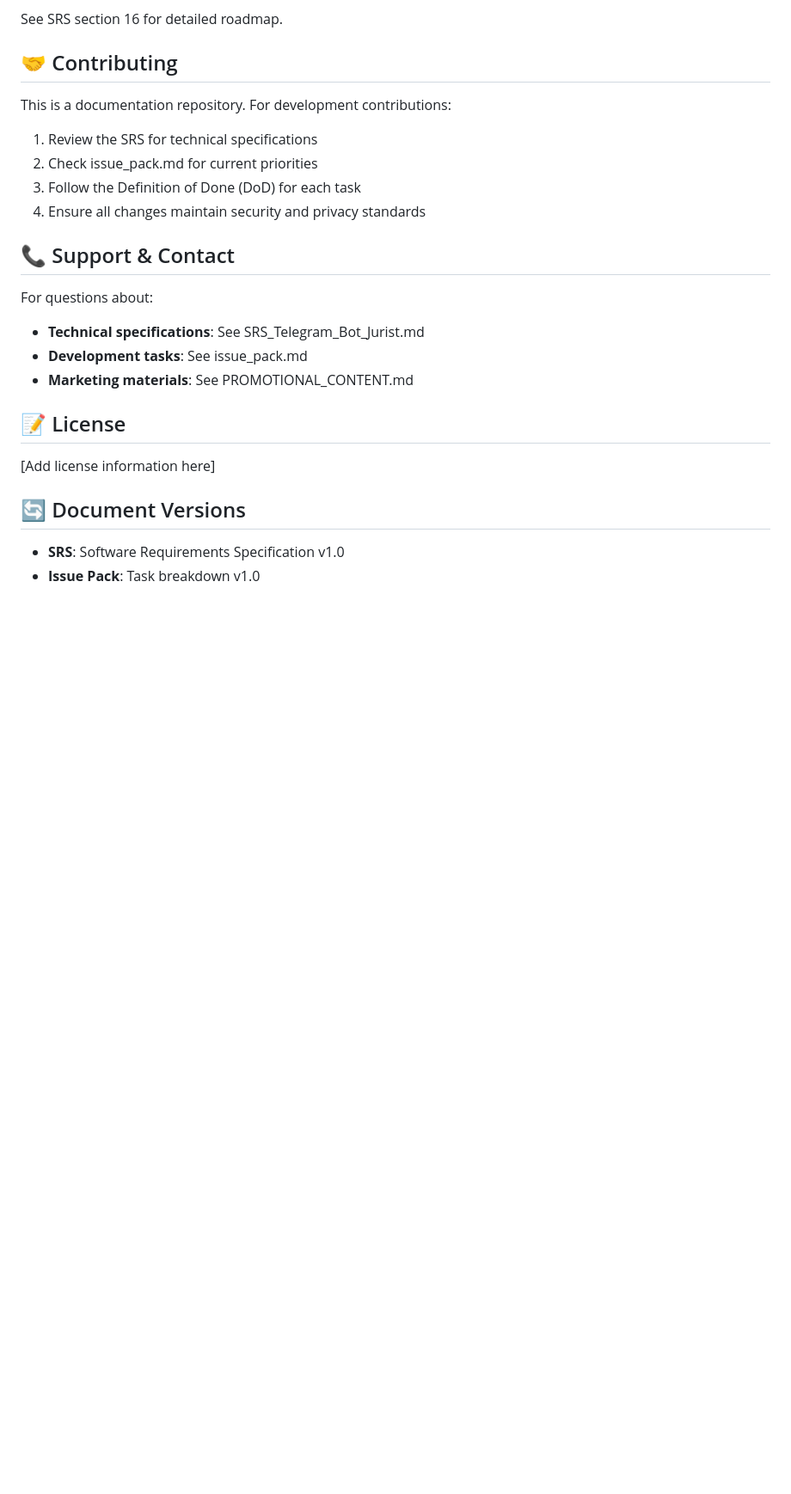
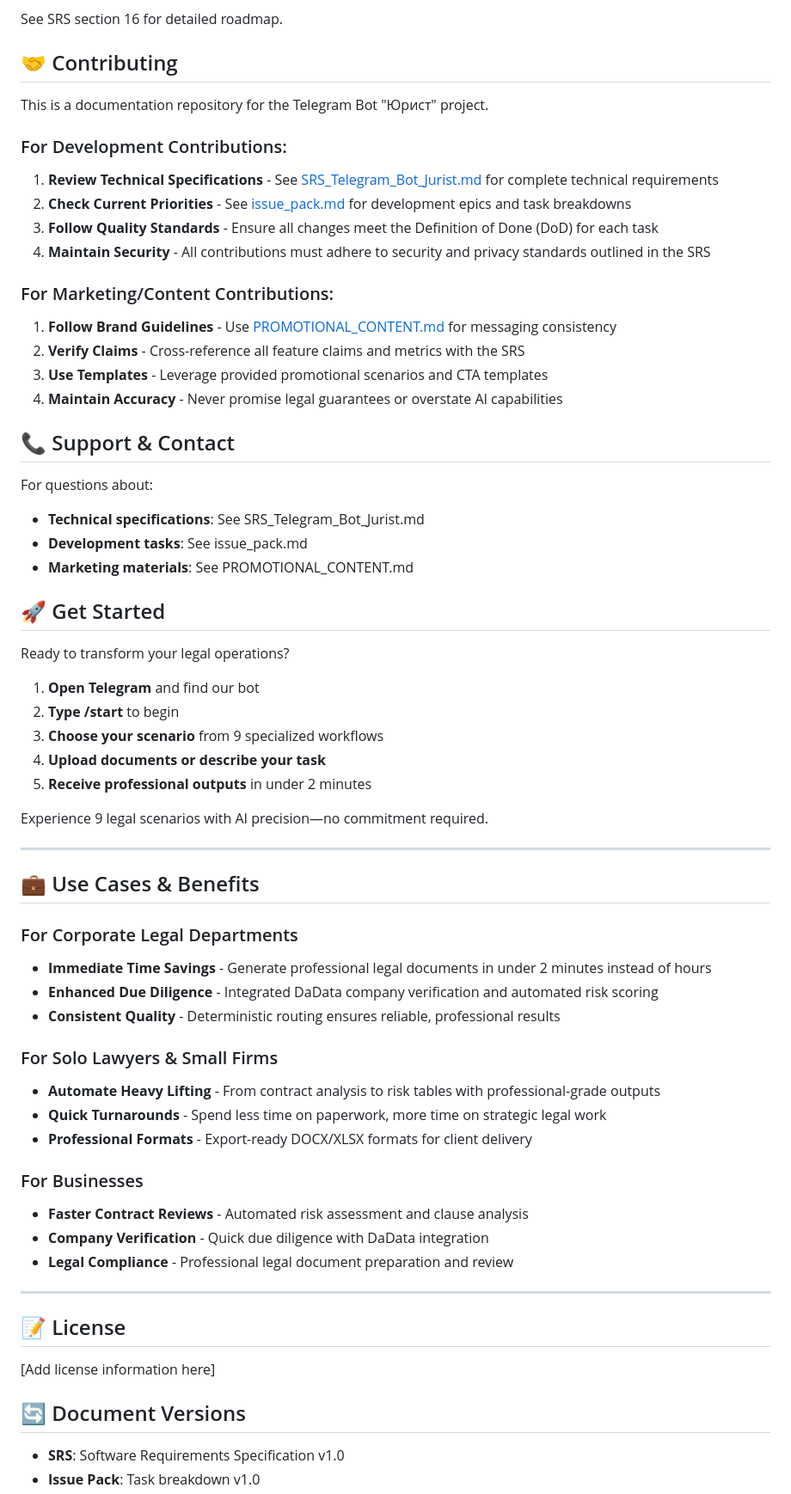
Before and after one commit to ArtemFilin1990/Ewabotjur, a Markdown page: README.md, the part around one of its changes. Shown at 86% size. GitHub-like rendering; blank space fills up the shorter version.

```diff
--- a/README.md
+++ b/README.md
@@ -157,12 +195,21 @@ See SRS section 16 for detailed roadmap.
 
 ## 🤝 Contributing
 
-This is a documentation repository. For development contributions:
+This is a documentation repository for the Telegram Bot "Юрист" project.
 
-1. Review the SRS for technical specifications
-2. Check issue_pack.md for current priorities
-3. Follow the Definition of Done (DoD) for each task
-4. Ensure all changes maintain security and privacy standards
+### For Development Contributions:
+
+1. **Review Technical Specifications** - See [SRS_Telegram_Bot_Jurist.md](./SRS_Telegram_Bot_Jurist.md) for complete technical requirements
+2. **Check Current Priorities** - See [issue_pack.md](./issue_pack.md) for development epics and task breakdowns
+3. **Follow Quality Standards** - Ensure all changes meet the Definition of Done (DoD) for each task
+4. **Maintain Security** - All contributions must adhere to security and privacy standards outlined in the SRS
+
+### For Marketing/Content Contributions:
+
+1. **Follow Brand Guidelines** - Use [PROMOTIONAL_CONTENT.md](./PROMOTIONAL_CONTENT.md) for messaging consistency
+2. **Verify Claims** - Cross-reference all feature claims and metrics with the SRS
+3. **Use Templates** - Leverage provided promotional scenarios and CTA templates
+4. **Maintain Accuracy** - Never promise legal guarantees or overstate AI capabilities
 
 ## 📞 Support & Contact
 
@@ -170,6 +217,39 @@ For questions about:
 - **Technical specifications**: See SRS_Telegram_Bot_Jurist.md
 - **Development tasks**: See issue_pack.md
 - **Marketing materials**: See PROMOTIONAL_CONTENT.md
+
+## 🚀 Get Started
+
+Ready to transform your legal operations?
+
+1. **Open Telegram** and find our bot
+2. **Type /start** to begin
+3. **Choose your scenario** from 9 specialized workflows
+4. **Upload documents or describe your task**
+5. **Receive professional outputs** in under 2 minutes
+
+Experience 9 legal scenarios with AI precision—no commitment required.
+
+---
+
+## 💼 Use Cases & Benefits
+
+### For Corporate Legal Departments
+- **Immediate Time Savings** - Generate professional legal documents in under 2 minutes instead of hours
+- **Enhanced Due Diligence** - Integrated DaData company verification and automated risk scoring
+- **Consistent Quality** - Deterministic routing ensures reliable, professional results
+
+### For Solo Lawyers & Small Firms
+- **Automate Heavy Lifting** - From contract analysis to risk tables with professional-grade outputs
+- **Quick Turnarounds** - Spend less time on paperwork, more time on strategic legal work
+- **Professional Formats** - Export-ready DOCX/XLSX formats for client delivery
+
+### For Businesses
+- **Faster Contract Reviews** - Automated risk assessment and clause analysis
+- **Company Verification** - Quick due diligence with DaData integration
+- **Legal Compliance** - Professional legal document preparation and review
+
+---
 
 ## 📝 License
 
```
Also changed, not shown: other parts of README.md (+70 -32 lines).
